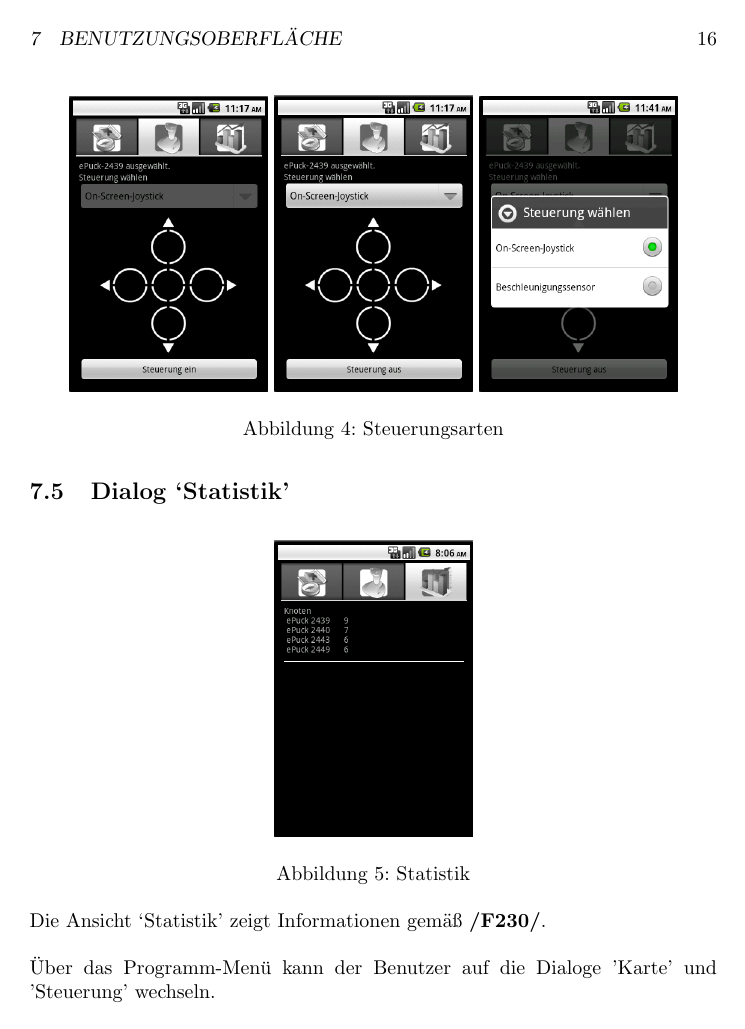
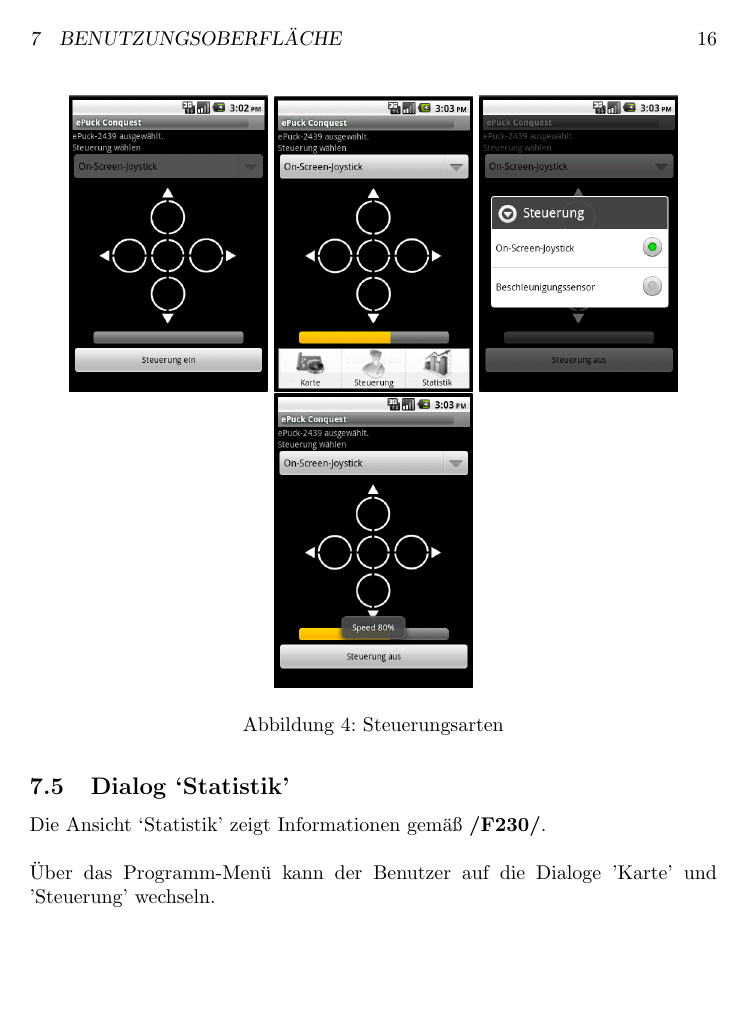
Before and after one commit to sep-its-2010/sep-its-2010, a LaTeX document (trunk/pflichtenheft/pflichtenheft.tex): page 16 of 20 before the commit and page 16 of 21 after it. Compiled offline with pdfLaTeX.

Commit message:
Neue Screenshots

```diff
--- a/trunk/pflichtenheft/pflichtenheft.tex
+++ b/trunk/pflichtenheft/pflichtenheft.tex
@@ -428,9 +432,10 @@
 
 			\begin{figure}[h]
 				  \centering
-				\includegraphics[width=3.5cm]{screenshots/android2.png}
-				\includegraphics[width=3.5cm]{screenshots/android2a.png}
-				\includegraphics[width=3.5cm]{screenshots/android2c.png}
+				\includegraphics[width=3.5cm]{screenshots_neu/control.png}
+				\includegraphics[width=3.5cm]{screenshots_neu/control_menu.png}
+				\includegraphics[width=3.5cm]{screenshots_neu/control_spinner.png}
+				\includegraphics[width=3.5cm]{screenshots_neu/control_speed.png}
   				\caption{Steuerungsarten}
   			\end{figure}
 
```
Also changed, not shown: trunk/pflichtenheft/pflichtenheft.tex (11 more changed lines).
